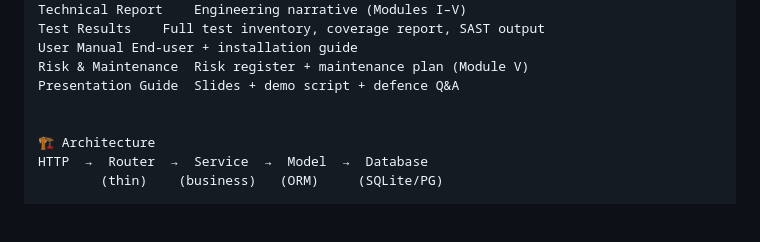
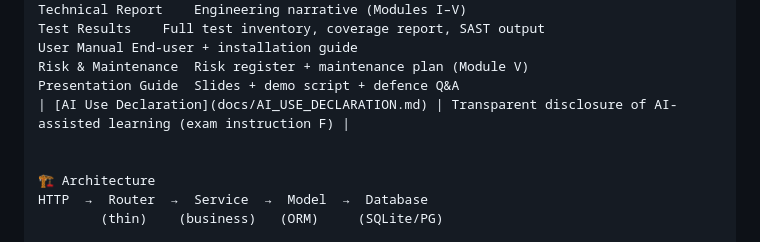
Before and after one commit to idrismakr-png/abu-sso, a Markdown page: README.md, the part around the change. GitHub-like rendering; blank space fills up the shorter version.

```diff
--- a/README.md
+++ b/README.md
@@ -81,6 +81,7 @@ Test Results	Full test inventory, coverage report, SAST output
 User Manual	End-user + installation guide
 Risk & Maintenance	Risk register + maintenance plan (Module V)
 Presentation Guide	Slides + demo script + defence Q&A
+| [AI Use Declaration](docs/AI_USE_DECLARATION.md) | Transparent disclosure of AI-assisted learning (exam instruction F) |
 
 
 🏗️ Architecture
```
Also changed, not shown: docs/AI_USE_DECLARATION.md (added, +108 -0 lines), docs/TECHNICAL_REPORT.md (+51 -21 lines).
